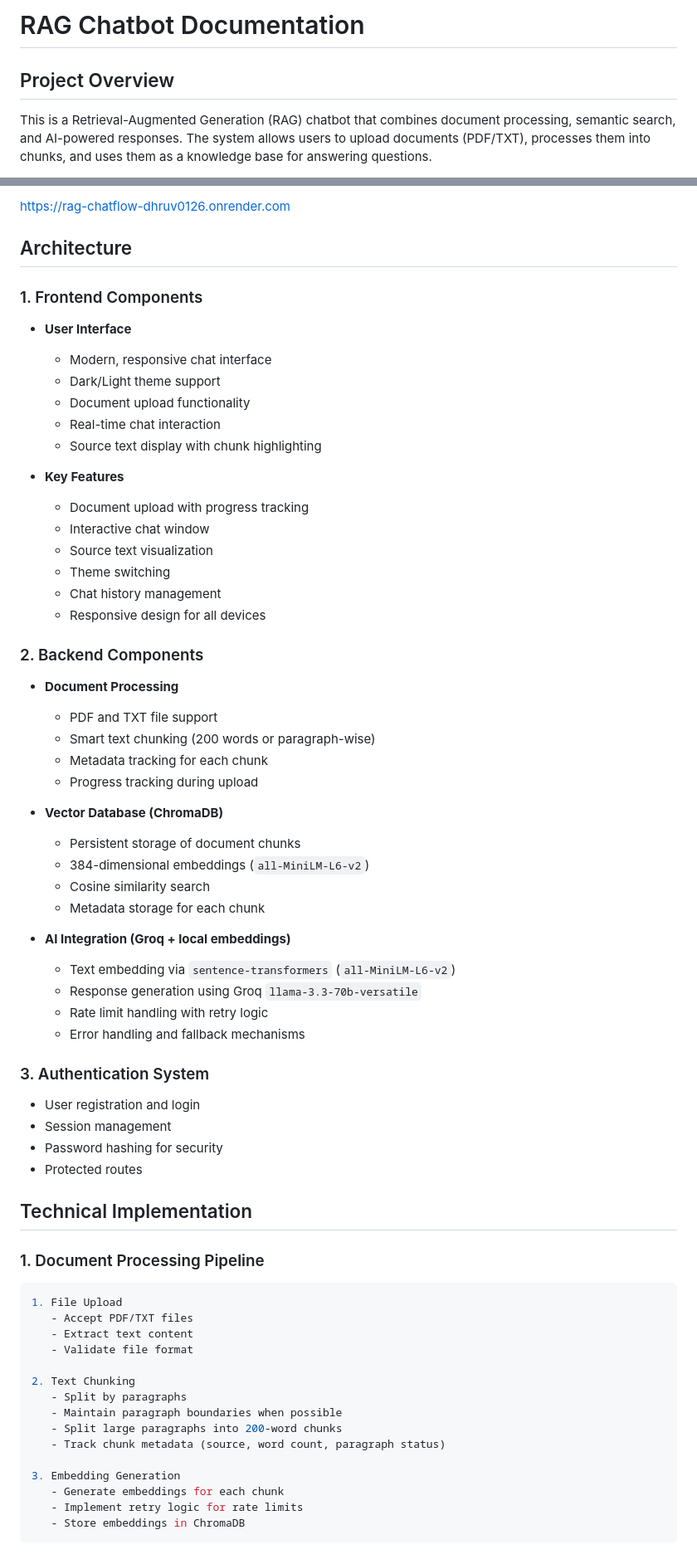
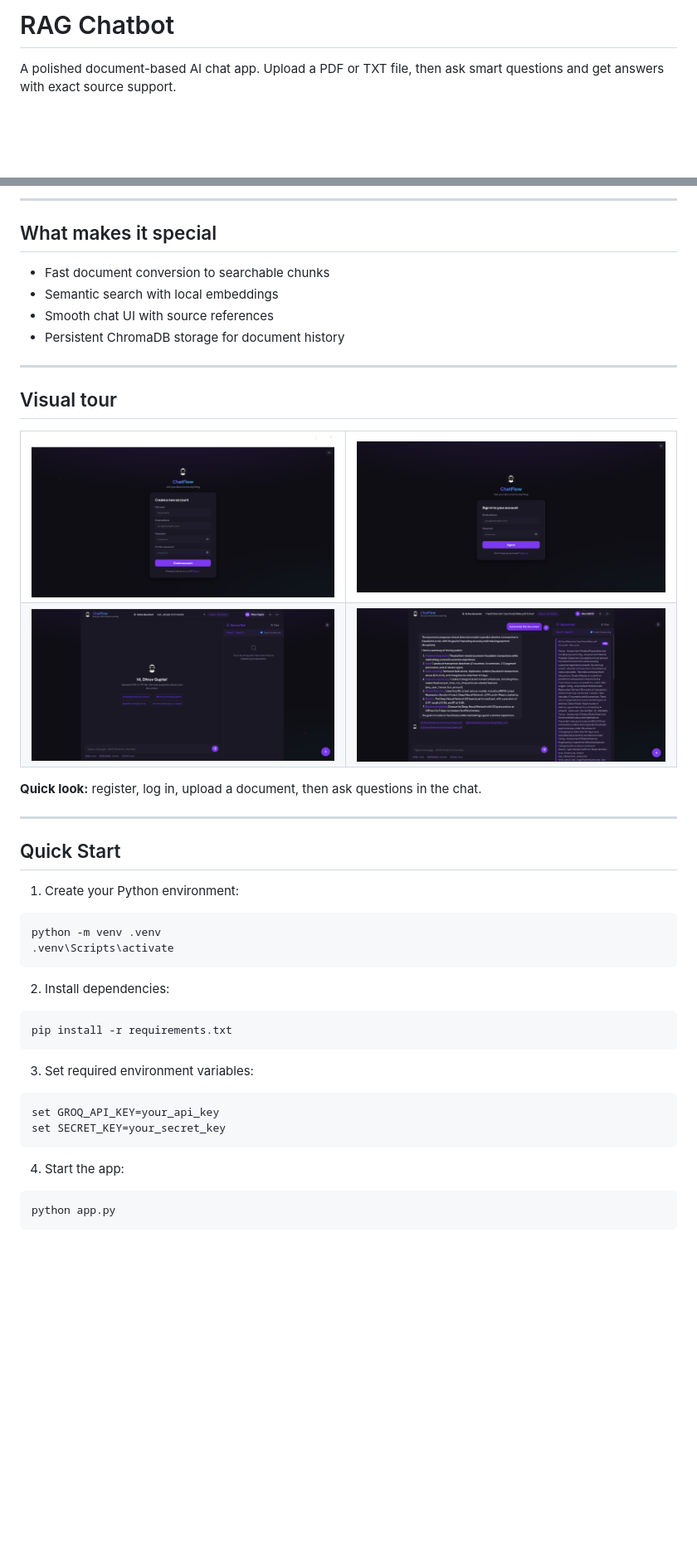
Before and after one commit to Dhruv0126/Rag_ChatFlow, a Markdown page: README.md, 2 parts joined by grey strips. Shown at 83% size. Rendered like a GitHub page; pictures changed too: static/images/Chatting.png (added), static/images/chatUI_interface.png (added), static/images/create_account.png (added); blank space fills up the shorter version.

````diff
--- a/README.md
+++ b/README.md
@@ -1,5 +1,4 @@
-# RAG Chatbot Documentation
+# RAG Chatbot
 
-## Project Overview
-This is a Retrieval-Augmented Generation (RAG) chatbot that combines document processing, semantic search, and AI-powered responses. The system allows users to upload documents (PDF/TXT), processes them into chunks, and uses them as a knowledge base for answering questions.
+A polished document-based AI chat app. Upload a PDF or TXT file, then ask smart questions and get answers with exact source support.
 
@@ -7,67 +6,48 @@ This is a Retrieval-Augmented Generation (RAG) chatbot that combines document pr
 
-[https://rag-chatflow-dhruv0126.onrender.com](https://rag-chatflow-dhruv0126.onrender.com)
+---
 
-## Architecture
+## What makes it special
+- Fast document conversion to searchable chunks
+- Semantic search with local embeddings
+- Smooth chat UI with source references
+- Persistent ChromaDB storage for document history
 
-### 1. Frontend Components
-- **User Interface**
-  - Modern, responsive chat interface
-  - Dark/Light theme support
-  - Document upload functionality
-  - Real-time chat interaction
-  - Source text display with chunk highlighting
+---
 
-- **Key Features**
-  - Document upload with progress tracking
-  - Interactive chat window
-  - Source text visualization
-  - Theme switching
-  - Chat history management
-  - Responsive design for all devices
+## Visual tour
+<table>
+  <tr>
+    <td><img src="static/images/create_account.png" alt="Create account" width="100%" /></td>
+    <td><img src="static/images/login.png" alt="Login screen" width="100%" /></td>
+  </tr>
+  <tr>
+    <td><img src="static/images/chatUI_interface.png" alt="Chat interface" width="100%" /></td>
+    <td><img src="static/images/Chatting.png" alt="Live response" width="100%" /></td>
+  </tr>
+</table>
 
-### 2. Backend Components
-- **Document Processing**
-  - PDF and TXT file support
-  - Smart text chunking (200 words or paragraph-wise)
-  - Metadata tracking for each chunk
-  - Progress tracking during upload
+**Quick look:** register, log in, upload a document, then ask questions in the chat.
 
-- **Vector Database (ChromaDB)**
-  - Persistent storage of document chunks
-  - 384-dimensional embeddings (`all-MiniLM-L6-v2`)
-  - Cosine similarity search
-  - Metadata storage for each chunk
+---
 
-- **AI Integration (Groq + local embeddings)**
-  - Text embedding via `sentence-transformers` (`all-MiniLM-L6-v2`)
-  - Response generation using Groq `llama-3.3-70b-versatile`
-  - Rate limit handling with retry logic
-  - Error handling and fallback mechanisms
+## Quick Start
 
-### 3. Authentication System
-- User registration and login
-- Session management
-- Password hashing for security
-- Protected routes
-
-## Technical Implementation
-
-### 1. Document Processing Pipeline
-```python
-1. File Upload
-   - Accept PDF/TXT files
-   - Extract text content
-   - Validate file format
-
-2. Text Chunking
-   - Split by paragraphs
-   - Maintain paragraph boundaries when possible
-   - Split large paragraphs into 200-word chunks
-   - Track chunk metadata (source, word count, paragraph status)
-
-3. Embedding Generation
-   - Generate embeddings for each chunk
-   - Implement retry logic for rate limits
-   - Store embeddings in ChromaDB
+1. Create your Python environment:
+```bash
+python -m venv .venv
+.venv\Scripts\activate
+```
+2. Install dependencies:
+```bash
+pip install -r requirements.txt
+```
+3. Set required environment variables:
+```bash
+set GROQ_API_KEY=your_api_key
+set SECRET_KEY=your_secret_key
+```
+4. Start the app:
+```bash
+python app.py
 ```
 
````
Also changed, not shown: other parts of README.md (+29 -158 lines).
